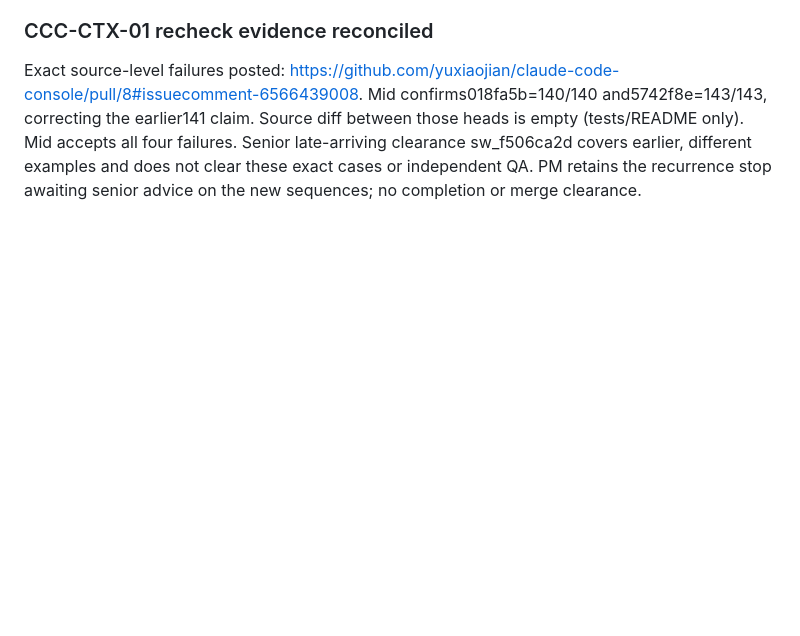
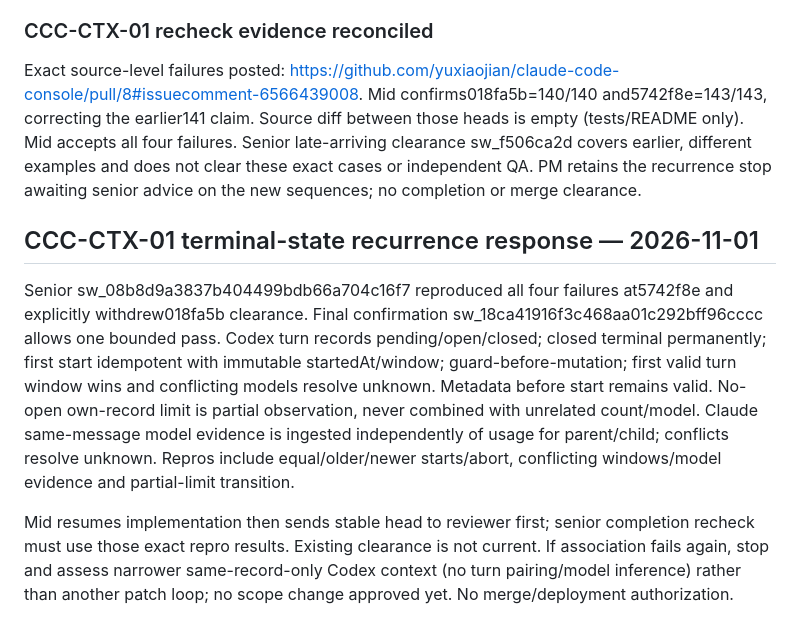
Before and after one commit to yuxiaojian/claude-code-console, a Markdown page: docs/wiki.md, the part around the change. Drawn GitHub-style; blank space fills up the shorter version.

Commit message:
docs: record terminal-state recurrence response and fix boundary

```diff
--- a/docs/wiki.md
+++ b/docs/wiki.md
@@ -145,3 +145,9 @@ Latest submitted5742f8e adds closure tests/README only (143 developer count) wit
 ### CCC-CTX-01 recheck evidence reconciled
 
 Exact source-level failures posted: https://github.com/yuxiaojian/claude-code-console/pull/8#issuecomment-6566439008. Mid confirms018fa5b=140/140 and5742f8e=143/143, correcting the earlier141 claim. Source diff between those heads is empty (tests/README only). Mid accepts all four failures. Senior late-arriving clearance sw_f506ca2d covers earlier, different examples and does not clear these exact cases or independent QA. PM retains the recurrence stop awaiting senior advice on the new sequences; no completion or merge clearance.
+
+## CCC-CTX-01 terminal-state recurrence response — 2026-11-01
+
+Senior sw_08b8d9a3837b404499bdb66a704c16f7 reproduced all four failures at5742f8e and explicitly withdrew018fa5b clearance. Final confirmation sw_18ca41916f3c468aa01c292bff96cccc allows one bounded pass. Codex turn records pending/open/closed; closed terminal permanently; first start idempotent with immutable startedAt/window; guard-before-mutation; first valid turn window wins and conflicting models resolve unknown. Metadata before start remains valid. No-open own-record limit is partial observation, never combined with unrelated count/model. Claude same-message model evidence is ingested independently of usage for parent/child; conflicts resolve unknown. Repros include equal/older/newer starts/abort, conflicting windows/model evidence and partial-limit transition.
+
+Mid resumes implementation then sends stable head to reviewer first; senior completion recheck must use those exact repro results. Existing clearance is not current. If association fails again, stop and assess narrower same-record-only Codex context (no turn pairing/model inference) rather than another patch loop; no scope change approved yet. No merge/deployment authorization.
```
Also changed, not shown: docs/status.md (+2 -2 lines).
